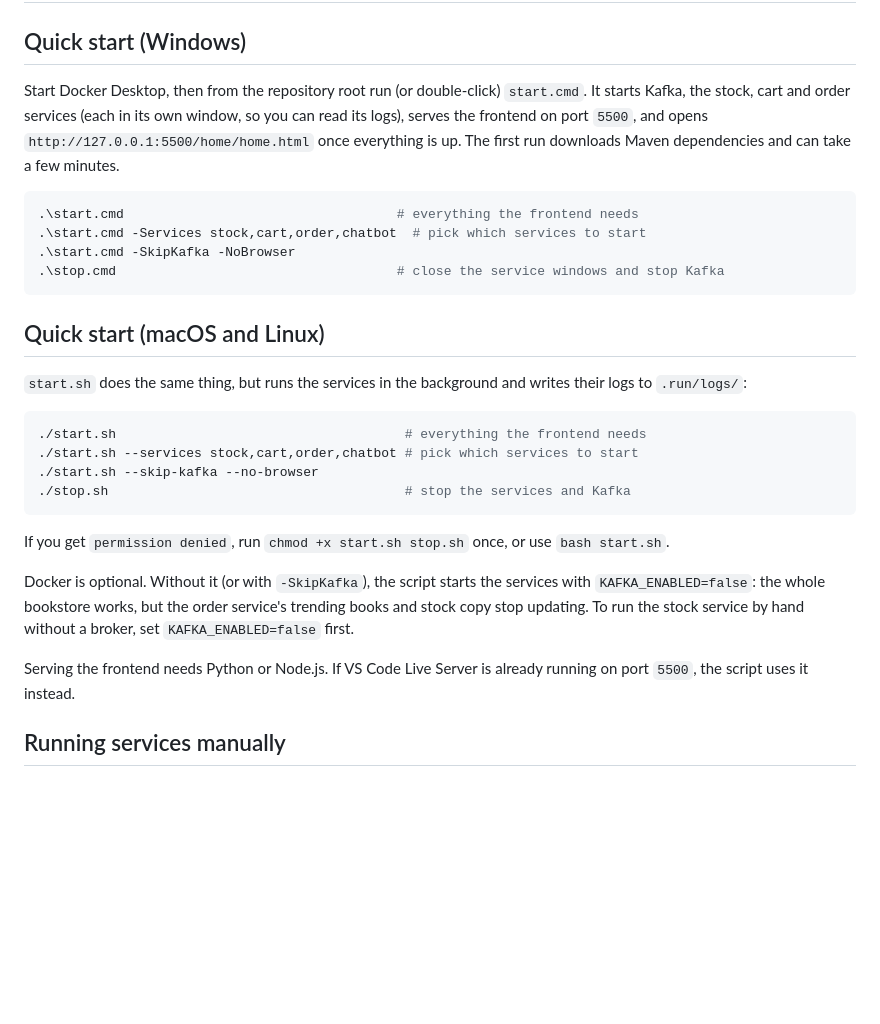
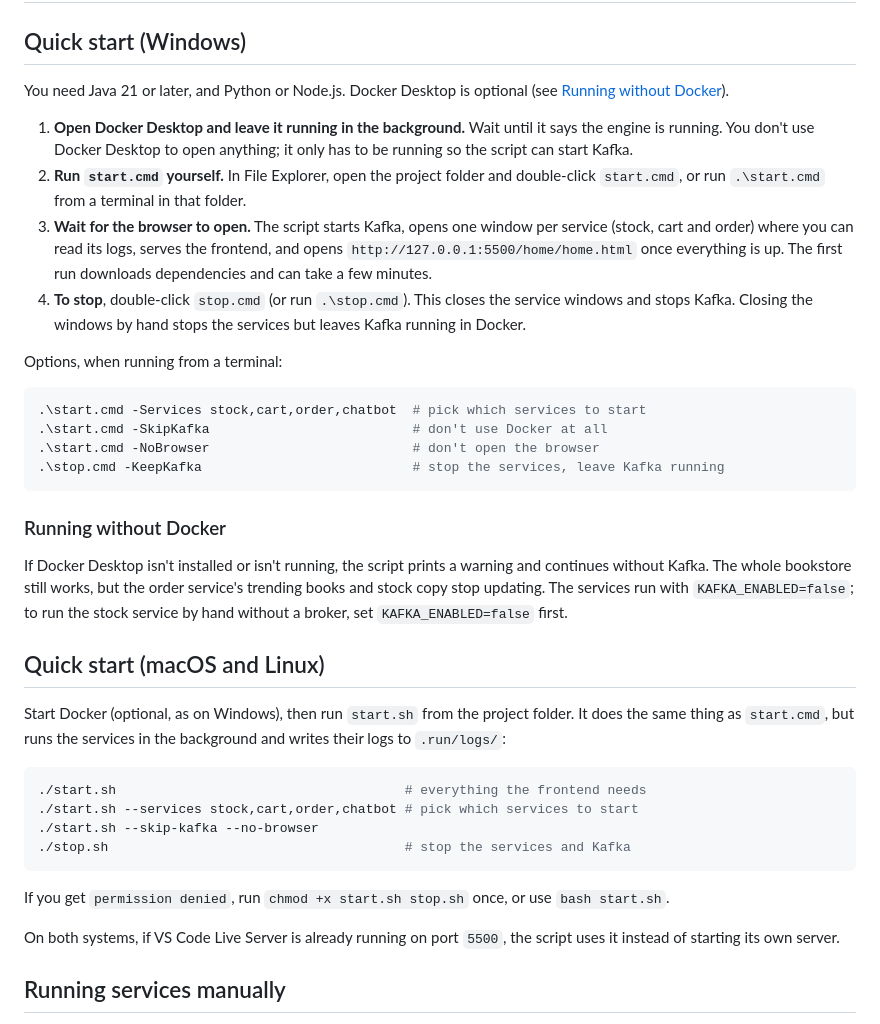
Before and after one commit to rachelmccoy681/Literature-Land, a Markdown page: README.md, the part around the change. GitHub-like rendering; blank space fills up the shorter version.

Commit message:
updated readme instructions to be clearer

````diff
--- a/README.md
+++ b/README.md
@@ -2,23 +2,46 @@
 
 ## Quick start (Windows)
 
-Start Docker Desktop, then from the repository root run (or double-click)
-`start.cmd`. It starts Kafka, the stock, cart and order services (each in its
-own window, so you can read its logs), serves the frontend on port `5500`, and
-opens `http://127.0.0.1:5500/home/home.html` once everything is up. The first
-run downloads Maven dependencies and can take a few minutes.
+You need Java 21 or later, and Python or Node.js. Docker Desktop is optional
+(see [Running without Docker](#running-without-docker)).
+
+1. **Open Docker Desktop and leave it running in the background.** Wait until
+   it says the engine is running. You don't use Docker Desktop to open
+   anything; it only has to be running so the script can start Kafka.
+2. **Run `start.cmd` yourself.** In File Explorer, open the project folder
+   and double-click `start.cmd`, or run `.\start.cmd` from a terminal in that
+   folder.
+3. **Wait for the browser to open.** The script starts Kafka, opens one
+   window per service (stock, cart and order) where you can read its logs,
+   serves the frontend, and opens `http://127.0.0.1:5500/home/home.html` once
+   everything is up. The first run downloads dependencies and can take a few
+   minutes.
+4. **To stop**, double-click `stop.cmd` (or run `.\stop.cmd`). This closes the
+   service windows and stops Kafka. Closing the windows by hand stops the
+   services but leaves Kafka running in Docker.
+
+Options, when running from a terminal:
 
 ```sh
-.\start.cmd                                   # everything the frontend needs
 .\start.cmd -Services stock,cart,order,chatbot  # pick which services to start
-.\start.cmd -SkipKafka -NoBrowser
-.\stop.cmd                                    # close the service windows and stop Kafka
+.\start.cmd -SkipKafka                          # don't use Docker at all
+.\start.cmd -NoBrowser                          # don't open the browser
+.\stop.cmd -KeepKafka                           # stop the services, leave Kafka running
 ```
+
+### Running without Docker
+
+If Docker Desktop isn't installed or isn't running, the script prints a
+warning and continues without Kafka. The whole bookstore still works, but the
+order service's trending books and stock copy stop updating. The services run
+with `KAFKA_ENABLED=false`; to run the stock service by hand without a broker,
+set `KAFKA_ENABLED=false` first.
 
 ## Quick start (macOS and Linux)
 
-`start.sh` does the same thing, but runs the services in the background and
-writes their logs to `.run/logs/`:
+Start Docker (optional, as on Windows), then run `start.sh` from the project
+folder. It does the same thing as `start.cmd`, but runs the services in the
+background and writes their logs to `.run/logs/`:
 
 ```sh
 ./start.sh                                     # everything the frontend needs
@@ -30,13 +53,8 @@ writes their logs to `.run/logs/`:
 If you get `permission denied`, run `chmod +x start.sh stop.sh` once, or use
 `bash start.sh`.
 
-Docker is optional. Without it (or with `-SkipKafka`), the script starts the
-services with `KAFKA_ENABLED=false`: the whole bookstore works, but the
-order service's trending books and stock copy stop updating. To run the stock
-service by hand without a broker, set `KAFKA_ENABLED=false` first.
-
-Serving the frontend needs Python or Node.js. If VS Code Live Server is
-already running on port `5500`, the script uses it instead.
+On both systems, if VS Code Live Server is already running on port `5500`,
+the script uses it instead of starting its own server.
 
 ## Running services manually
 
````
